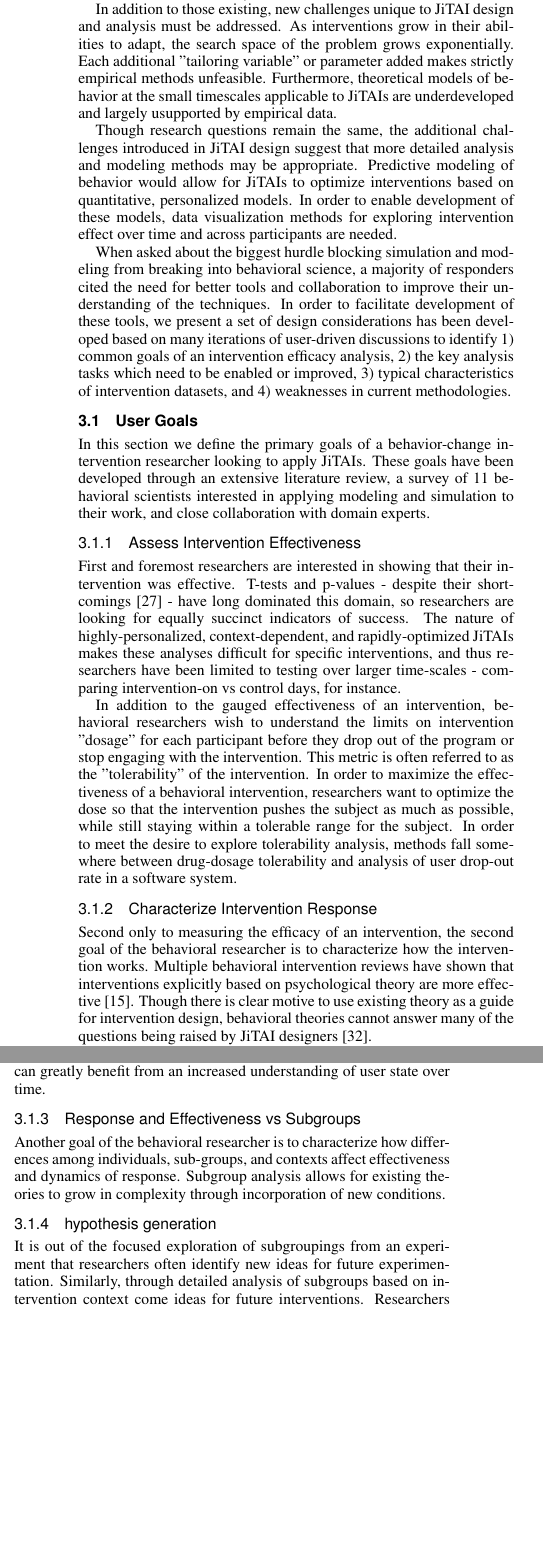
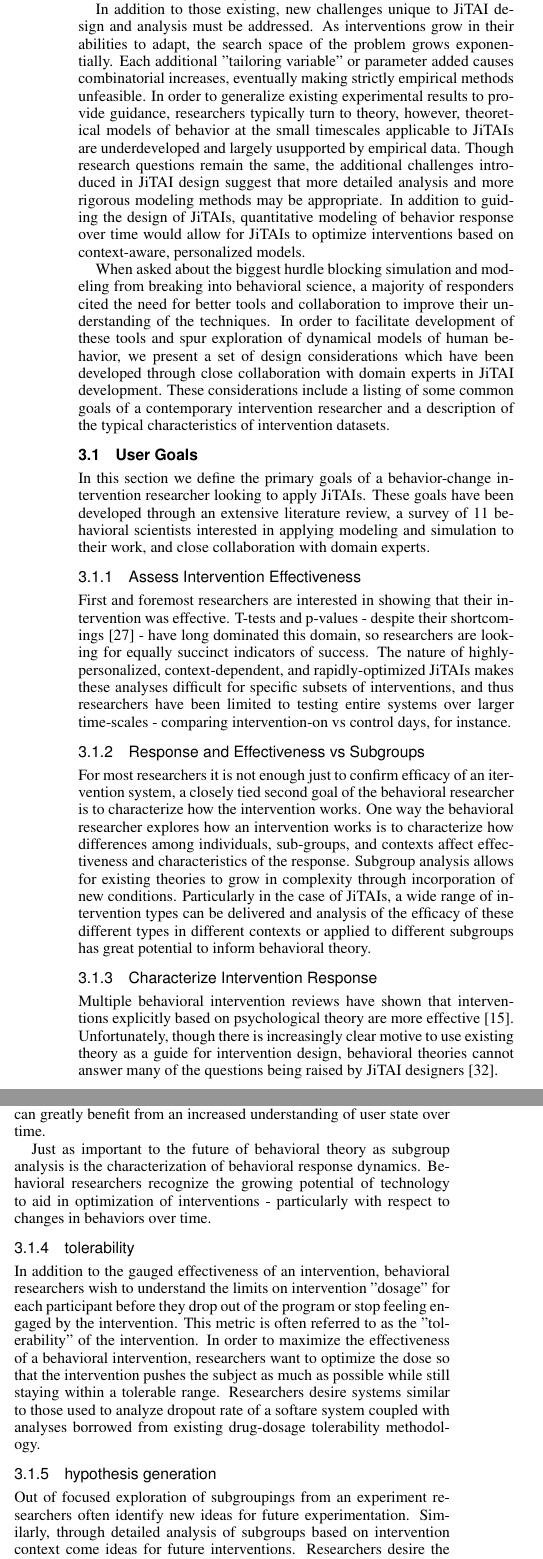
Before and after one commit to 7yl4r/interventionViz, a LaTeX document (template.tex, which reads design.tex): two parts of the columns of page 4 of 11, joined at a grey line, cut so that both start at the same text, the shorter picture padded with empty space. Compiled offline with pdfLaTeX.

Commit message:
revised design section

```diff
--- a/design.tex
+++ b/design.tex
@@ -7,15 +7,15 @@ Assessments are similarly judged by their reliability and validity, and good stu
 % How is it different?
 In addition to those existing, new challenges unique to JiTAI design and analysis must be addressed.
 As interventions grow in their abilities to adapt, the search space of the problem grows exponentially.
-Each additional "tailoring variable" or parameter added makes strictly empirical methods unfeasible.
-Furthermore, theoretical models of behavior at the small timescales applicable to JiTAIs are underdeveloped and largely usupported by empirical data.
-
-Though research questions remain the same, the additional challenges introduced in JiTAI design suggest that more detailed analysis and modeling methods may be appropriate.
-Predictive modeling of behavior would allow for JiTAIs to optimize interventions based on quantitative, personalized models.
-In order to enable development of these models, data visualization methods for exploring intervention effect over time and across participants are needed.
+Each additional "tailoring variable" or parameter added causes combinatorial increases, eventually making strictly empirical methods unfeasible.
+In order to generalize existing experimental results to provide guidance, researchers typically turn to theory, however, theoretical models of behavior at the small timescales applicable to JiTAIs are underdeveloped and largely usupported by empirical data.
+Though research questions remain the same, the additional challenges introduced in JiTAI design suggest that more detailed analysis and more rigorous modeling methods may be appropriate.
+In addition to guiding the design of JiTAIs, quantitative modeling of behavior response over time would allow for JiTAIs to optimize interventions based on context-aware, personalized models.
+%In order to enable development of these models, data visualization methods for exploring intervention effect over time and across participants are needed.
 
 When asked about the biggest hurdle blocking simulation and modeling from breaking into behavioral science, a majority of responders cited the need for better tools and collaboration to improve their understanding of the techniques.
-In order to facilitate development of these tools, we present a set of design considerations has been developed based on many iterations of user-driven discussions to identify 1) common goals of an intervention efficacy analysis, 2) the key analysis tasks which need to be enabled or improved, 3) typical characteristics of intervention datasets, and 4) weaknesses in current methodologies.
+In order to facilitate development of these tools and spur exploration of dynamical models of human behavior, we present a set of design considerations which have been developed through close collaboration with domain experts in JiTAI development.
+These considerations include a listing of some common goals of a contemporary intervention researcher and a description of the typical characteristics of intervention datasets.
 
 \subsection{User Goals}
 In this section we define the primary goals of a behavior-change intervention researcher looking to apply JiTAIs.
@@ -25,34 +25,41 @@ These goals have been developed through an extensive literature review, a survey
 %(efficacy,
 First and foremost researchers are interested in showing that their intervention was effective.
 T-tests and p-values - despite their shortcomings \cite{nuzzo2014} - have long dominated this domain, so researchers are looking for equally succinct indicators of success.
-The nature of highly-personalized, context-dependent, and rapidly-optimized JiTAIs makes these analyses difficult for specific interventions, and thus researchers have been limited to testing over larger time-scales - comparing intervention-on vs control days, for instance.
+The nature of highly-personalized, context-dependent, and rapidly-optimized JiTAIs makes these analyses difficult for specific subsets of interventions, and thus researchers have been limited to testing entire systems over larger time-scales - comparing intervention-on vs control days, for instance.
 
-% tolerability,
-In addition to the gauged effectiveness of an intervention, behavioral researchers wish to understand the limits on intervention "dosage" for each participant before they drop out of the program or stop engaging with the intervention.
-This metric is often referred to as the "tolerability" of the intervention.
-In order to maximize the effectiveness of a behavioral intervention, researchers want to optimize the dose so that the intervention pushes the subject as much as possible, while still staying within a tolerable range for the subject.
-In order to meet the desire to explore tolerability analysis, methods fall somewhere between drug-dosage tolerability and analysis of user drop-out rate in a software system.
+\subsubsection{Response and Effectiveness vs Subgroups}
+For most researchers it is not enough just to confirm efficacy of an itervention system, a closely tied second goal of the behavioral researcher is to characterize how the intervention works.
+One way the behavioral researcher explores how an intervention works is to characterize how differences among individuals, sub-groups, and contexts affect effectiveness and characteristics of the response.
+Subgroup analysis allows for existing theories to grow in complexity through incorporation of new conditions.
+Particularly in the case of JiTAIs, a wide range of intervention types can be delivered and analysis of the efficacy of these different types in different contexts or applied to different subgroups has great potential to inform behavioral theory.
 
-% ease of use?
 
 \subsubsection{Characterize Intervention Response}
-Second only to measuring the efficacy of an intervention, the second goal of the behavioral researcher is to characterize how the intervention works.
 Multiple behavioral intervention reviews have shown that interventions explicitly based on psychological theory are more effective \cite{glanz2010}.
-Though there is clear motive to use existing theory as a guide for intervention design, behavioral theories cannot answer many of the questions being raised by JiTAI designers \cite{riley2011}.
+Unfortunately, though there is increasingly clear motive to use existing theory as a guide for intervention design, behavioral theories cannot answer many of the questions being raised by JiTAI designers \cite{riley2011}.
 
 Little research exists on the dynamics of intervention response, so it is not clear what amount of time must be measured after intervention delivery in order to record the effect.
 For within-subject comparison, is one day of each condition long enough? - or perhaps the effect can last many days?
 Researchers need a more detailed understanding of the dynamics of intervention response in order to plan experiments to ensure that various experimental conditions do not overlap and confound each other in within-subject studies.
 Furthermore, the optimization of intervention delivery is a highly context-dependent problem which can greatly benefit from an increased understanding of user state over time.
 
-\subsubsection{Response and Effectiveness vs Subgroups}
-Another goal of the behavioral researcher is to characterize how differences among individuals, sub-groups, and contexts affect effectiveness and dynamics of response.
-Subgroup analysis allows for existing theories to grow in complexity through incorporation of new conditions.
+Just as important to the future of behavioral theory as subgroup analysis is the characterization of behavioral response dynamics.
+Behavioral researchers recognize the growing potential of technology to aid in optimization of interventions - particularly with respect to changes in behaviors over time.
+
+\subsubsection{tolerability}
+In addition to the gauged effectiveness of an intervention, behavioral researchers wish to understand the limits on intervention "dosage" for each participant before they drop out of the program or stop feeling engaged by the intervention.
+This metric is often referred to as the "tolerability" of the intervention.
+In order to maximize the effectiveness of a behavioral intervention, researchers want to optimize the dose so that the intervention pushes the subject as much as possible while still staying within a tolerable range.
+Researchers desire systems similar to those used to analyze dropout rate of a softare system coupled with analyses borrowed from existing drug-dosage tolerability methodology.
+%In order to meet the desire to explore tolerability analysis, methods fall somewhere between drug-dosage tolerability and analysis of user drop-out rate in a software system.
+
+% ease of use?
 
 \subsubsection{hypothesis generation}
-It is out of the focused exploration of subgroupings from an experiment that researchers often identify new ideas for future experimentation.
+Out of focused exploration of subgroupings from an experiment researchers often identify new ideas for future experimentation.
 Similarly, through detailed analysis of subgroups based on intervention context come ideas for future interventions.
 Researchers desire the ability to explore these subgroups through focused inspection, but they also wish to leverage automated or guided analysis in order to aid in identification of new hypotheses worth testing.
+%Focus-and-context systems...
 
 \comment{
 This section forgone in lieu of a focus on tasks in the viz section
--- a/template.tex
+++ b/template.tex
@@ -126,7 +126,7 @@ The insights presented in this work offer a foundation for future visualization
    \includegraphics[width=5cm]{./img/teaser/steps_60m_after_view_event_active.png}
 
    \caption{
-    A)Aggregated step counts surrounding an intervention event shows event response dynamics and individual variations across events.
+    A)Aggregated step counts surrounding a set of control intervention events shows event response dynamics and individual variations across events.
     B) Aggregation of step counts showing dramatic response to the the control intervention.
     C) Heart rate data aggregated across KnowMe particpants shows a mild response to an SMS intervention.
     D) Aggregated step counts of subjects briefly exposed to an active mAvatar shows little trend.
```
